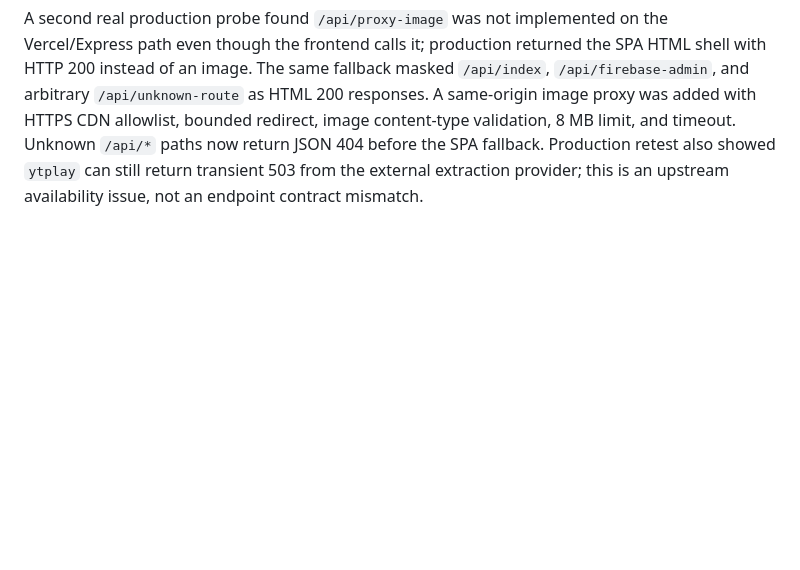
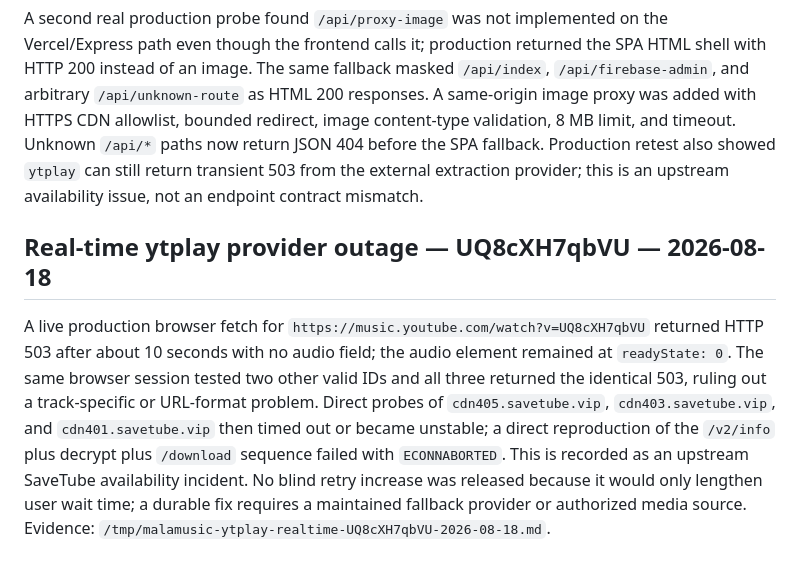
Before and after one commit to DaffaHeroik/MalaMusic, a Markdown page: CHANGELOG_REVIEW.md, the part around the change. Drawn GitHub-style; blank space fills up the shorter version.

Commit message:
docs: record ytplay upstream outage investigation

```diff
--- a/CHANGELOG_REVIEW.md
+++ b/CHANGELOG_REVIEW.md
@@ -109,3 +109,8 @@ A critical repository security finding was confirmed at `api/transcribe.js:7`: a
 ## Endpoint route hygiene and image proxy — 2026-08-18
 
 A second real production probe found `/api/proxy-image` was not implemented on the Vercel/Express path even though the frontend calls it; production returned the SPA HTML shell with HTTP 200 instead of an image. The same fallback masked `/api/index`, `/api/firebase-admin`, and arbitrary `/api/unknown-route` as HTML 200 responses. A same-origin image proxy was added with HTTPS CDN allowlist, bounded redirect, image content-type validation, 8 MB limit, and timeout. Unknown `/api/*` paths now return JSON 404 before the SPA fallback. Production retest also showed `ytplay` can still return transient 503 from the external extraction provider; this is an upstream availability issue, not an endpoint contract mismatch.
+
+
+## Real-time ytplay provider outage — UQ8cXH7qbVU — 2026-08-18
+
+A live production browser fetch for `https://music.youtube.com/watch?v=UQ8cXH7qbVU` returned HTTP 503 after about 10 seconds with no audio field; the audio element remained at `readyState: 0`. The same browser session tested two other valid IDs and all three returned the identical 503, ruling out a track-specific or URL-format problem. Direct probes of `cdn405.savetube.vip`, `cdn403.savetube.vip`, and `cdn401.savetube.vip` then timed out or became unstable; a direct reproduction of the `/v2/info` plus decrypt plus `/download` sequence failed with `ECONNABORTED`. This is recorded as an upstream SaveTube availability incident. No blind retry increase was released because it would only lengthen user wait time; a durable fix requires a maintained fallback provider or authorized media source. Evidence: `/tmp/malamusic-ytplay-realtime-UQ8cXH7qbVU-2026-08-18.md`.
```
